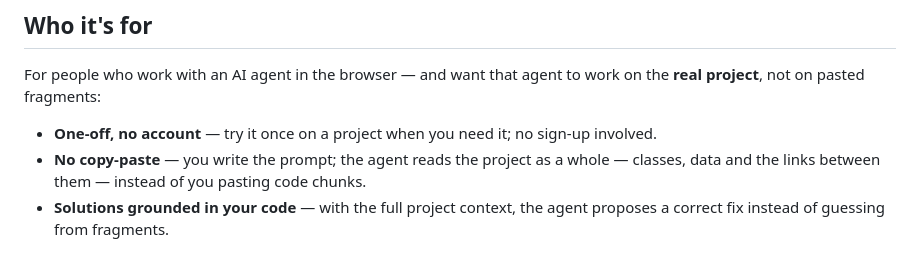
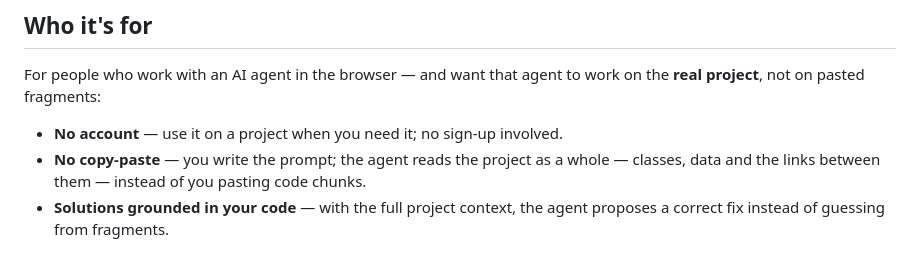
Before and after one commit to DomitorAI/mcp-code-editor, a Markdown page: README.md, the part around the change. GitHub-like rendering.

Commit message:
docs: reword 'Who it's for' bullet (drop the 'one-off' / 'try it once' wording)

```diff
--- a/README.md
+++ b/README.md
@@ -14,7 +14,7 @@
 
 For people who work with an AI agent in the browser — and want that agent to work on the **real project**, not on pasted fragments:
 
-- **One-off, no account** — try it once on a project when you need it; no sign-up involved.
+- **No account** — use it on a project when you need it; no sign-up involved.
 - **No copy-paste** — you write the prompt; the agent reads the project as a whole — classes, data and the links between them — instead of you pasting code chunks.
 - **Solutions grounded in your code** — with the full project context, the agent proposes a correct fix instead of guessing from fragments.
 
```
